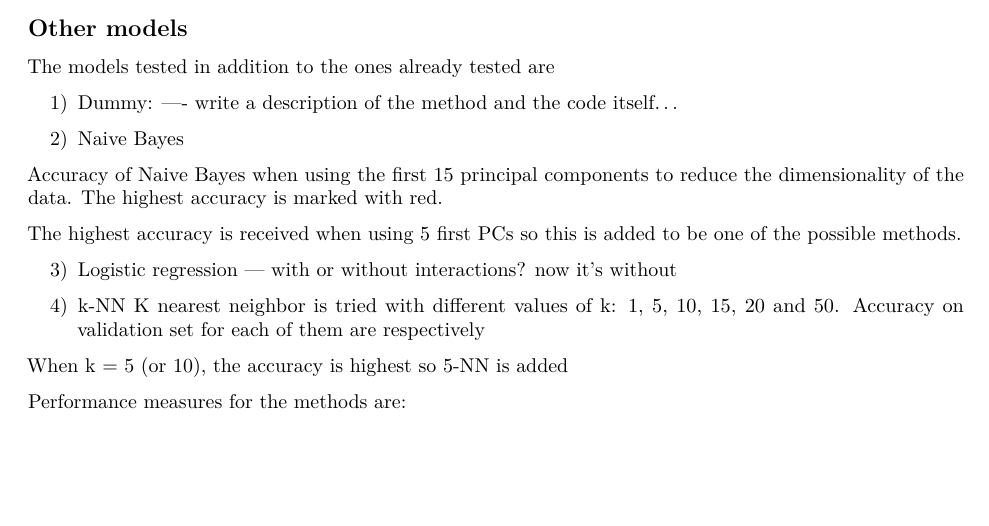
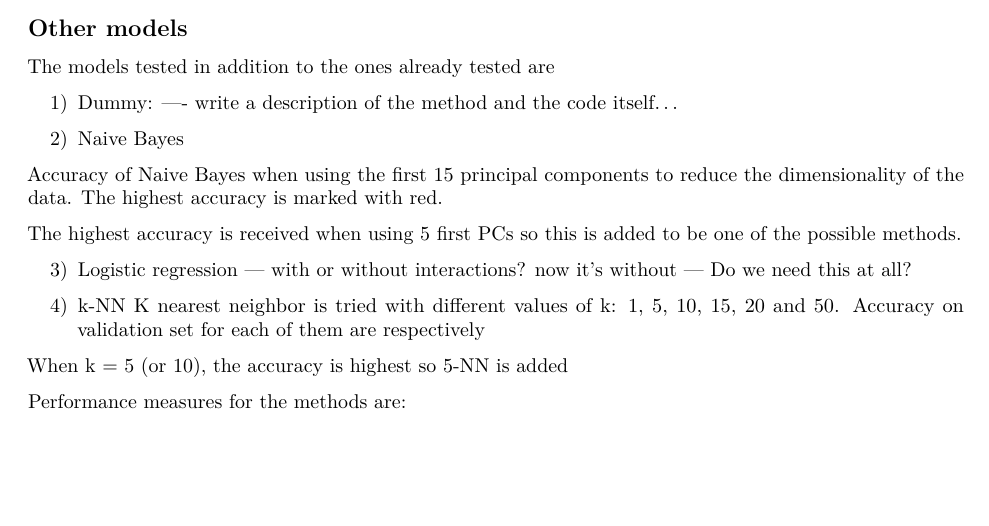
Before and after one commit to DreanoLoic/IML2022, an R Markdown document (Term_project_code.Rmd): part of page 3 of 4, cut so that both start at the same text. Rendered offline with R 4.5, knitr and Pandoc, then LaTeX, with nearby package versions; the code chunks are not run, so their results and figures are left out.

````diff
--- a/Term_project_code.Rmd
+++ b/Term_project_code.Rmd
@@ -652,6 +652,7 @@
 
 3) Logistic regression
 --- with or without interactions? now it's without
+--- Do we need this at all?
 ```{r, message=FALSE, echo=FALSE,warning=FALSE}
 
 phat_LG <- function(npf_train,
````
Also changed, not shown: Term_project_code.Rmd (1 more changed lines).
